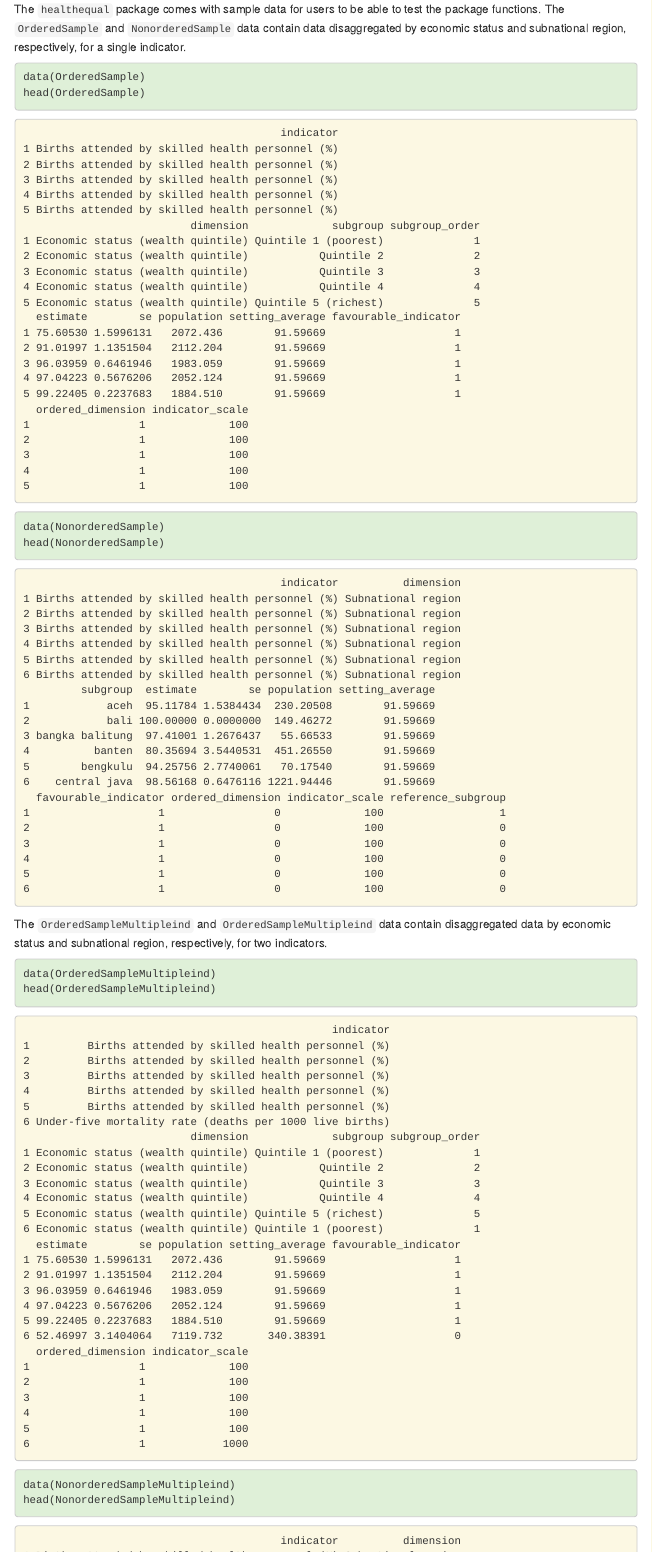
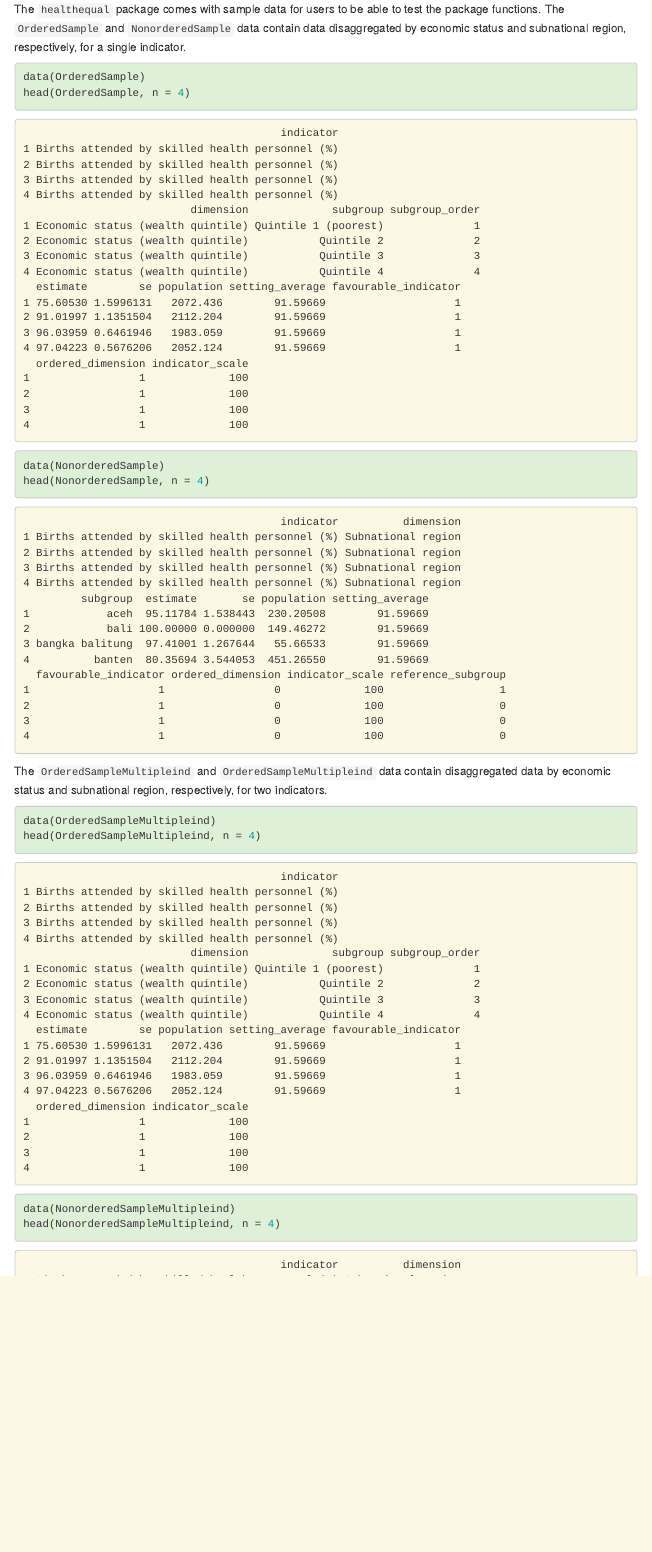
Before and after one commit to WHOequity/healthequal, an R Markdown document (vignettes/healthequal-package-demo.Rmd): the page in a window 1100 px wide, from 1980 px down. Rendered offline with R 4.5, knitr and Pandoc, with nearby package versions; some code elsewhere in the file could not run offline; menus at the side of the page are left out; common packages that the code uses without loading them are loaded.

Commit message:
fix typo vignette

````diff
--- a/vignettes/healthequal-package-demo.Rmd
+++ b/vignettes/healthequal-package-demo.Rmd
@@ -11,7 +11,7 @@ date: "`r format(Sys.time(), '%B, %Y')`"
 author: "Daniel A. Antiporta, Patricia Menéndez, Katherine Kirkby, Ahmad Hosseinpoor"
 vignette: >
   %\VignetteEngine{knitr::rmarkdown}
-  %\VignetteIndexEntry{Sending Messages With Gmailr}
+  %\VignetteIndexEntry{Introduction}
   %\usepackage[utf8]{inputenc}
 ---
 
@@ -97,26 +97,26 @@ require(dplyr)
 
 The `healthequal` package comes with sample data for users to be able to test the package functions. The `OrderedSample` and `NonorderedSample` data contain data disaggregated by economic status and subnational region, respectively, for a single indicator.
 
-```{r class.source="bg-success"}
+```{r}
 data(OrderedSample)
-head(OrderedSample)
+head(OrderedSample, n = 4)
 ```
 
-```{r class.source="bg-success"}
+```{r}
 data(NonorderedSample)
-head(NonorderedSample)
+head(NonorderedSample, n = 4)
 ```
 
 The `OrderedSampleMultipleind` and `OrderedSampleMultipleind` data contain disaggregated data by economic status and subnational region, respectively, for two indicators.
 
 ```{r}
 data(OrderedSampleMultipleind)
-head(OrderedSampleMultipleind)
+head(OrderedSampleMultipleind, n = 4)
 ```
 
 ```{r}
 data(NonorderedSampleMultipleind)
-head(NonorderedSampleMultipleind)
+head(NonorderedSampleMultipleind, n = 4)
 ```
 
 For information about the datasets, type the following commands, which will display the corresponding dataset help file:
````
Also changed, not shown: vignettes/healthequal-package-demo.Rmd (6 more changed lines).
